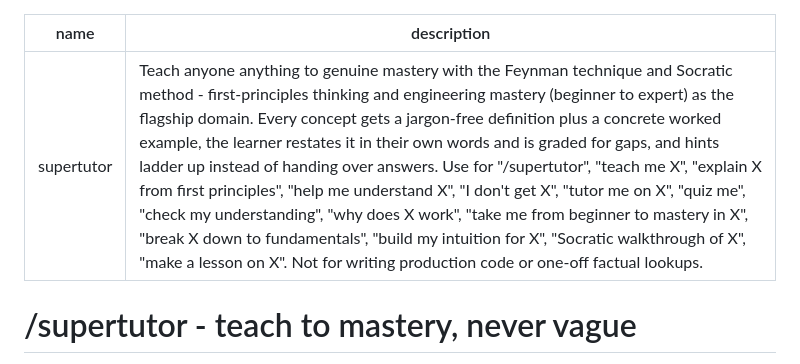
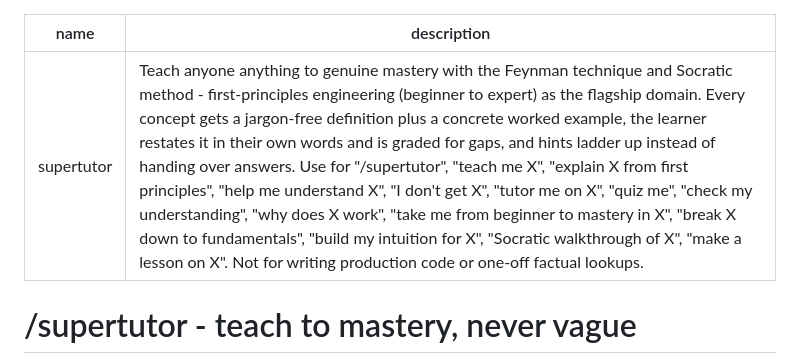
Before and after one commit to cskwork/supertutor-skill, a Markdown page: SKILL.md, the part around the change. Drawn GitHub-style.

Commit message:
docs: tighten supertutor description (remove 'mastery' redundancy)

```diff
--- a/SKILL.md
+++ b/SKILL.md
@@ -1,6 +1,6 @@
 ---
 name: supertutor
-description: Teach anyone anything to genuine mastery with the Feynman technique and Socratic method - first-principles thinking and engineering mastery (beginner to expert) as the flagship domain. Every concept gets a jargon-free definition plus a concrete worked example, the learner restates it in their own words and is graded for gaps, and hints ladder up instead of handing over answers. Use for "/supertutor", "teach me X", "explain X from first principles", "help me understand X", "I don't get X", "tutor me on X", "quiz me", "check my understanding", "why does X work", "take me from beginner to mastery in X", "break X down to fundamentals", "build my intuition for X", "Socratic walkthrough of X", "make a lesson on X". Not for writing production code or one-off factual lookups.
+description: Teach anyone anything to genuine mastery with the Feynman technique and Socratic method - first-principles engineering (beginner to expert) as the flagship domain. Every concept gets a jargon-free definition plus a concrete worked example, the learner restates it in their own words and is graded for gaps, and hints ladder up instead of handing over answers. Use for "/supertutor", "teach me X", "explain X from first principles", "help me understand X", "I don't get X", "tutor me on X", "quiz me", "check my understanding", "why does X work", "take me from beginner to mastery in X", "break X down to fundamentals", "build my intuition for X", "Socratic walkthrough of X", "make a lesson on X". Not for writing production code or one-off factual lookups.
 ---
 
 # /supertutor - teach to mastery, never vague
```
